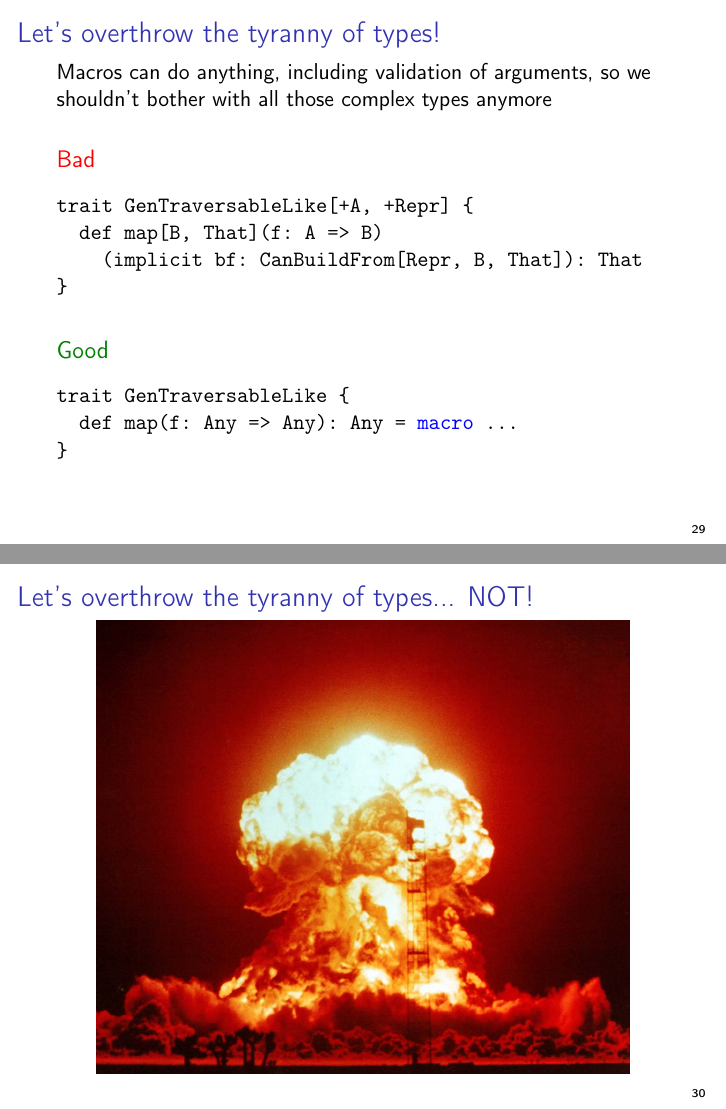
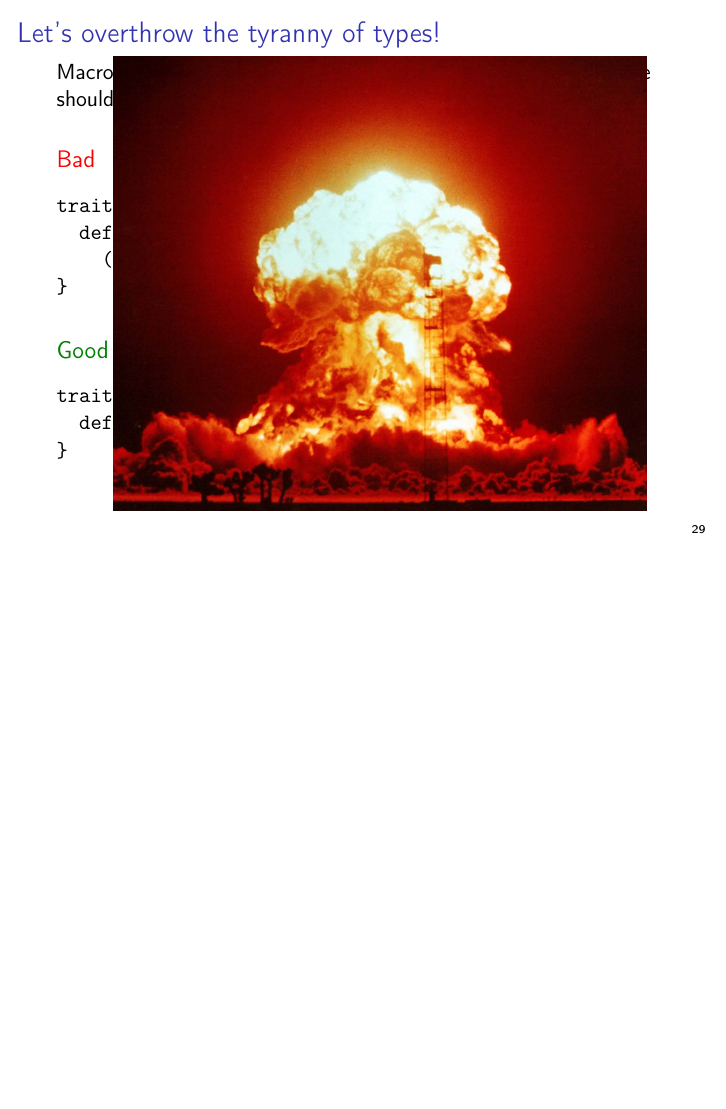
Before and after one commit to larsrh/nescala2014, LaTeX slides (2014-03-01-MacrosVsTypes.tex): pages 32 and 33 of 41 before the commit and page 33 of 41 after it, the two joined at a grey line, the shorter picture padded with empty space. Compiled offline with pdfLaTeX.

Commit message:
use overlay for boom picture

```diff
--- a/2014-03-01-MacrosVsTypes.tex
+++ b/2014-03-01-MacrosVsTypes.tex
@@ -4,6 +4,7 @@
 \usepackage[utf8]{inputenc}
 \usepackage[T1]{fontenc}
 \usepackage{tikz}
+\usepackage[overlay,absolute]{textpos}
 
 \usetheme{nescala}
 \setbeamercovered{transparent}
@@ -336,13 +337,13 @@ trait GenTraversableLike \{
 \}
   \end{semiverbatim}
   \end{exampleblock}
-\end{frame}
 
-\begin{frame}[fragile]{Let's overthrow the tyranny of types... NOT!}
-  \begin{center}
-    % from https://upload.wikimedia.org/wikipedia/commons/7/79/Operation_Upshot-Knothole_-_Badger_001.jpg
-    \includegraphics[height=8cm]{img/boom.jpg}
-  \end{center}
+  \begin{textblock*}{\textwidth}(20mm,10mm)
+    \begin{visibleenv}<2->
+      % from https://upload.wikimedia.org/wikipedia/commons/7/79/Operation_Upshot-Knothole_-_Badger_001.jpg
+      \includegraphics[height=8cm]{img/boom.jpg}
+    \end{visibleenv}
+  \end{textblock*}
 \end{frame}
 
 \begin{frame}[fragile]{Sane use case: Checked arithmetics}
```
